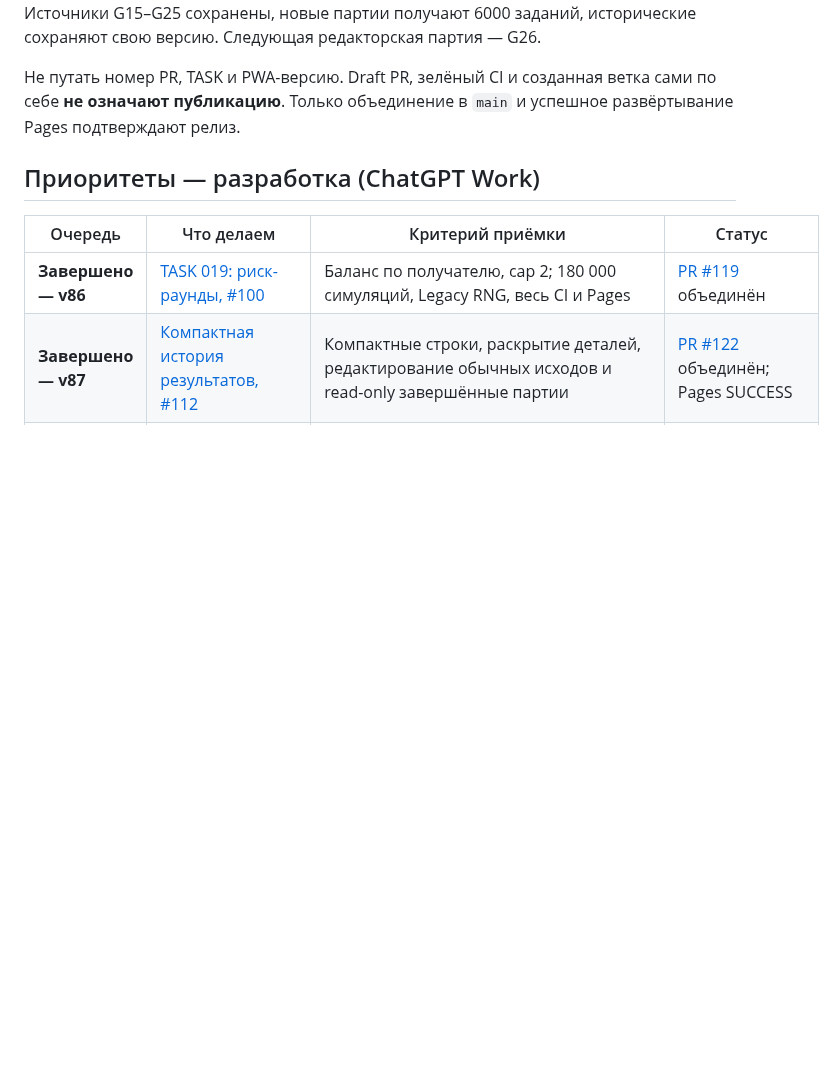
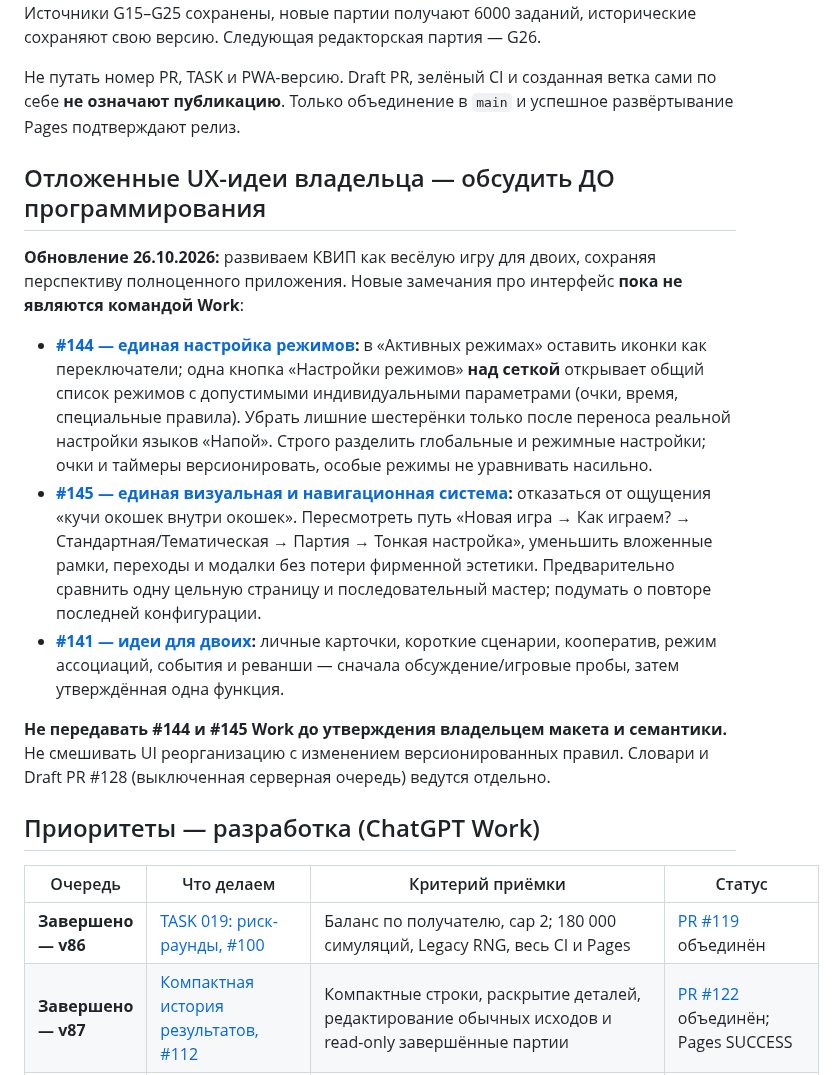
Before and after one commit to Demian-rus/quantum-portal, a Markdown page: party-game/ROADMAP.md, the part around the change. GitHub-like rendering; blank space fills up the shorter version.

Commit message:
docs(quip): record settings hub and coherent new-game navigation design (#144 #145)

```diff
--- a/party-game/ROADMAP.md
+++ b/party-game/ROADMAP.md
@@ -17,6 +17,16 @@
 Выпуск общего словаря v89: [контракт, девять версионных редакций и проверки](CONTENT-RELEASE-V89.md). Источники G15–G25 сохранены, новые партии получают 6000 заданий, исторические сохраняют свою версию. Следующая редакторская партия — G26.
 
 Не путать номер PR, TASK и PWA-версию. Draft PR, зелёный CI и созданная ветка сами по себе **не означают публикацию**. Только объединение в `main` и успешное развёртывание Pages подтверждают релиз.
+
+## Отложенные UX-идеи владельца — обсудить ДО программирования
+
+**Обновление 26.10.2026:** развиваем КВИП как весёлую игру для двоих, сохраняя перспективу полноценного приложения. Новые замечания про интерфейс **пока не являются командой Work**:
+
+- **[#144 — единая настройка режимов](https://github.com/Demian-rus/quantum-portal/issues/144):** в «Активных режимах» оставить иконки как переключатели; одна кнопка «Настройки режимов» **над сеткой** открывает общий список режимов с допустимыми индивидуальными параметрами (очки, время, специальные правила). Убрать лишние шестерёнки только после переноса реальной настройки языков «Напой». Строго разделить глобальные и режимные настройки; очки и таймеры версионировать, особые режимы не уравнивать насильно.
+- **[#145 — единая визуальная и навигационная система](https://github.com/Demian-rus/quantum-portal/issues/145):** отказаться от ощущения «кучи окошек внутри окошек». Пересмотреть путь «Новая игра → Как играем? → Стандартная/Тематическая → Партия → Тонкая настройка», уменьшить вложенные рамки, переходы и модалки без потери фирменной эстетики. Предварительно сравнить одну цельную страницу и последовательный мастер; подумать о повторе последней конфигурации.
+- **[#141 — идеи для двоих](https://github.com/Demian-rus/quantum-portal/issues/141):** личные карточки, короткие сценарии, кооператив, режим ассоциаций, события и реванши — сначала обсуждение/игровые пробы, затем утверждённая одна функция.
+
+**Не передавать #144 и #145 Work до утверждения владельцем макета и семантики.** Не смешивать UI реорганизацию с изменением версионированных правил. Словари и Draft PR #128 (выключенная серверная очередь) ведутся отдельно.
 
 ## Приоритеты — разработка (ChatGPT Work)
 
```
